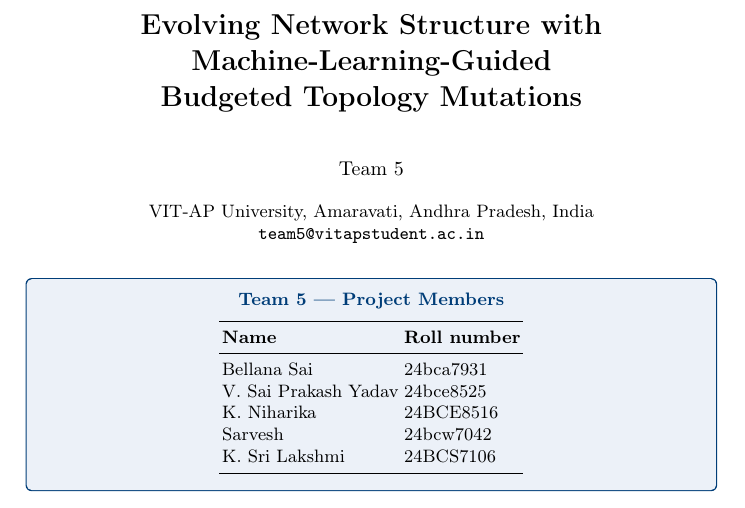
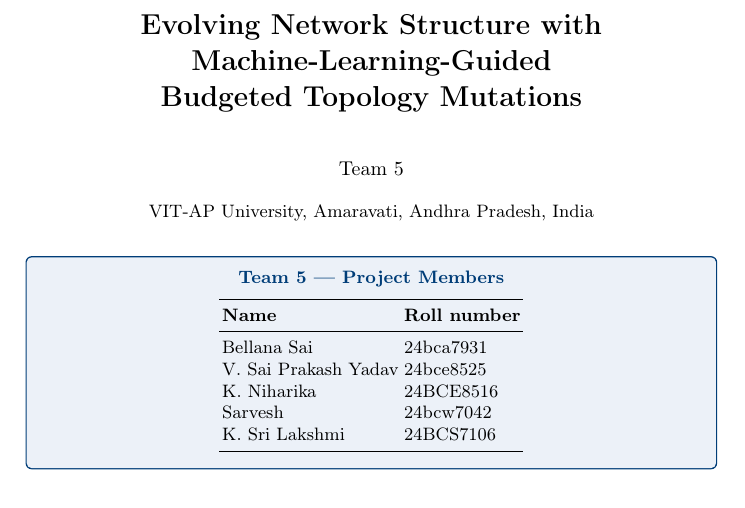
Before and after one commit to Sarvesh3434/P-LENS, a LaTeX thesis (paper/main.tex): part of page 1 of 20, cut so that both start at the same text. Compiled offline with pdfLaTeX.

Commit message:
Remove placeholder email from institure block

```diff
--- a/paper/main.tex
+++ b/paper/main.tex
@@ -83,9 +83,7 @@ Budgeted Topology Mutations}
 
 \authorrunning{Team~5}
 
-\institute{VIT-AP University, Amaravati, Andhra Pradesh, India\\
-\email{team5@vitapstudent.ac.in} % replace with your own address
-}
+\institute{VIT-AP University, Amaravati, Andhra Pradesh, India}
 
 \maketitle
 
```
Also changed, not shown: paper/P-LENS-paper.pdf, paper/main.pdf.
